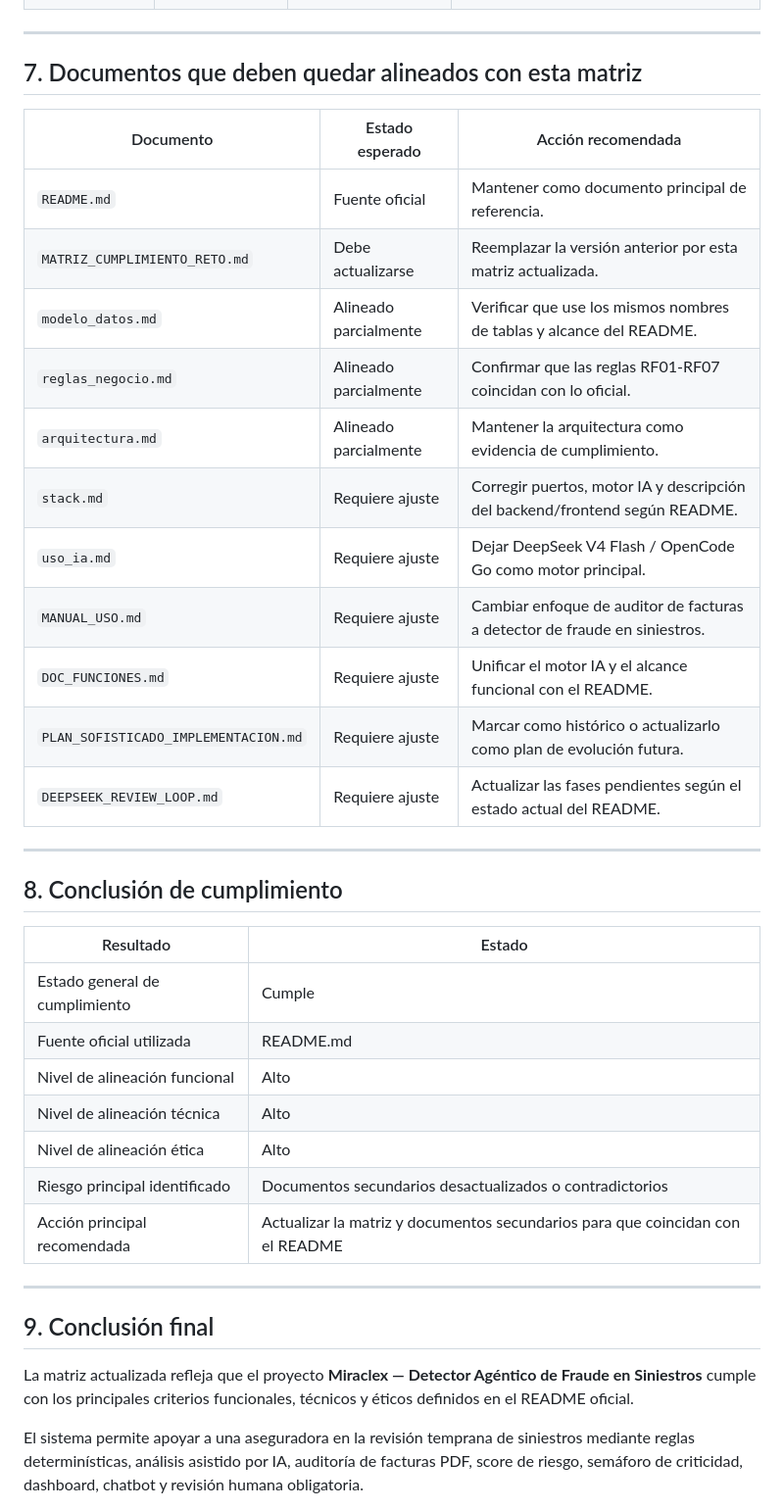
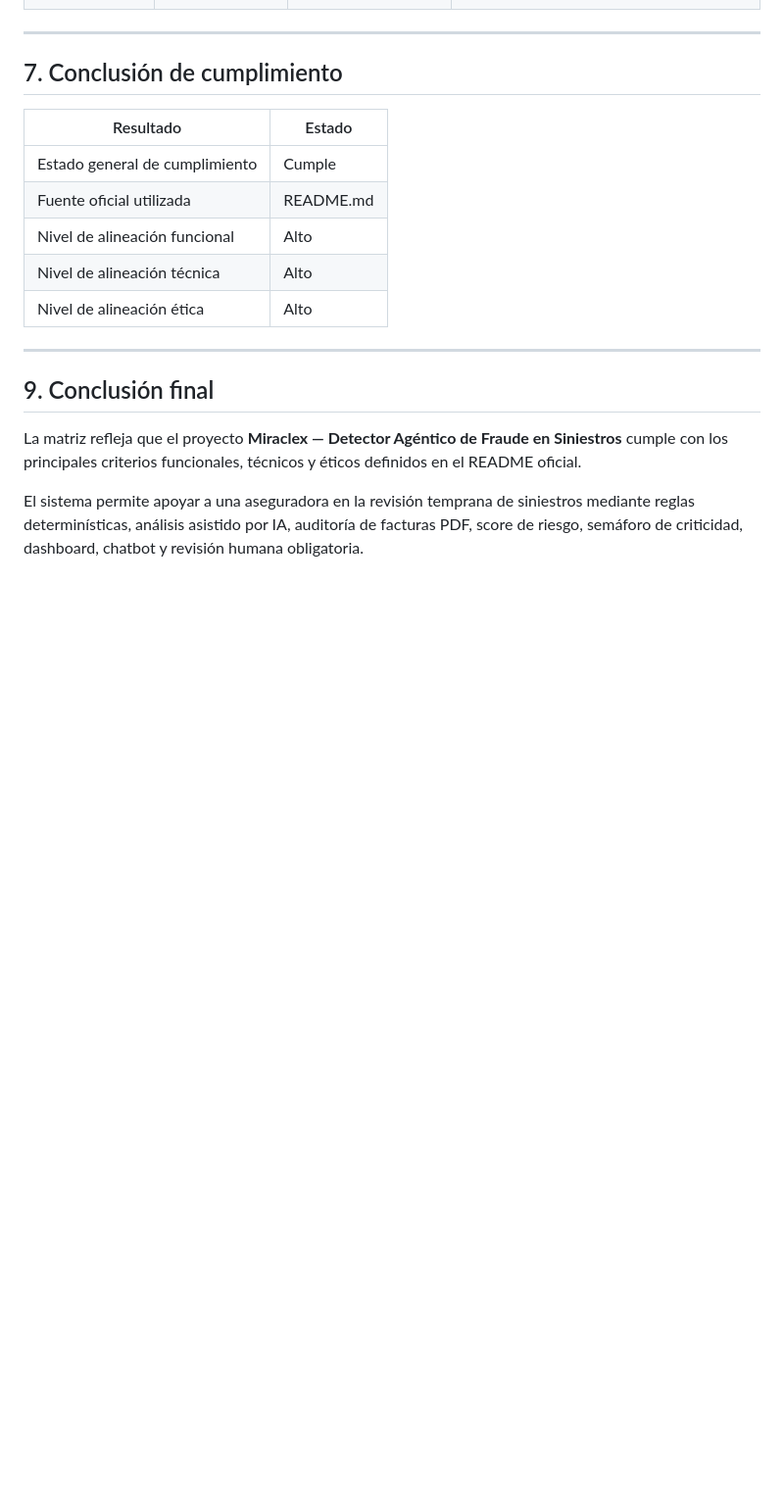
Before and after one commit to yosuSALA/Final-reto, a Markdown page: docs/MATRIZ_CUMPLIMIENTO_RETO.md, the part around the change. Shown at 98% size. Rendered like a GitHub page; blank space fills up the shorter version.

```diff
--- a/docs/MATRIZ_CUMPLIMIENTO_RETO.md
+++ b/docs/MATRIZ_CUMPLIMIENTO_RETO.md
@@ -116,25 +116,7 @@ Estado: listo para demo funcional
 
 ---
 
-## 7. Documentos que deben quedar alineados con esta matriz
-
-| Documento                            | Estado esperado       | Acción recomendada                                                          |
-| ------------------------------------ | --------------------- | --------------------------------------------------------------------------- |
-| `README.md`                          | Fuente oficial        | Mantener como documento principal de referencia.                            |
-| `MATRIZ_CUMPLIMIENTO_RETO.md`        | Debe actualizarse     | Reemplazar la versión anterior por esta matriz actualizada.                 |
-| `modelo_datos.md`                    | Alineado parcialmente | Verificar que use los mismos nombres de tablas y alcance del README.        |
-| `reglas_negocio.md`                  | Alineado parcialmente | Confirmar que las reglas RF01-RF07 coincidan con lo oficial.                |
-| `arquitectura.md`                    | Alineado parcialmente | Mantener la arquitectura como evidencia de cumplimiento.                    |
-| `stack.md`                           | Requiere ajuste       | Corregir puertos, motor IA y descripción del backend/frontend según README. |
-| `uso_ia.md`                          | Requiere ajuste       | Dejar DeepSeek V4 Flash / OpenCode Go como motor principal.                 |
-| `MANUAL_USO.md`                      | Requiere ajuste       | Cambiar enfoque de auditor de facturas a detector de fraude en siniestros.  |
-| `DOC_FUNCIONES.md`                   | Requiere ajuste       | Unificar el motor IA y el alcance funcional con el README.                  |
-| `PLAN_SOFISTICADO_IMPLEMENTACION.md` | Requiere ajuste       | Marcar como histórico o actualizarlo como plan de evolución futura.         |
-| `DEEPSEEK_REVIEW_LOOP.md`            | Requiere ajuste       | Actualizar las fases pendientes según el estado actual del README.          |
-
----
-
-## 8. Conclusión de cumplimiento
+## 7. Conclusión de cumplimiento
 
 | Resultado                      | Estado                                                                         |
 | ------------------------------ | ------------------------------------------------------------------------------ |
@@ -143,14 +125,12 @@ Estado: listo para demo funcional
 | Nivel de alineación funcional  | Alto                                                                           |
 | Nivel de alineación técnica    | Alto                                                                           |
 | Nivel de alineación ética      | Alto                                                                           |
-| Riesgo principal identificado  | Documentos secundarios desactualizados o contradictorios                       |
-| Acción principal recomendada   | Actualizar la matriz y documentos secundarios para que coincidan con el README |
 
 ---
 
 ## 9. Conclusión final
 
-La matriz actualizada refleja que el proyecto **Miraclex — Detector Agéntico de Fraude en Siniestros** cumple con los principales criterios funcionales, técnicos y éticos definidos en el README oficial.
+La matriz refleja que el proyecto **Miraclex — Detector Agéntico de Fraude en Siniestros** cumple con los principales criterios funcionales, técnicos y éticos definidos en el README oficial.
 
 El sistema permite apoyar a una aseguradora en la revisión temprana de siniestros mediante reglas determinísticas, análisis asistido por IA, auditoría de facturas PDF, score de riesgo, semáforo de criticidad, dashboard, chatbot y revisión humana obligatoria.
 
```
